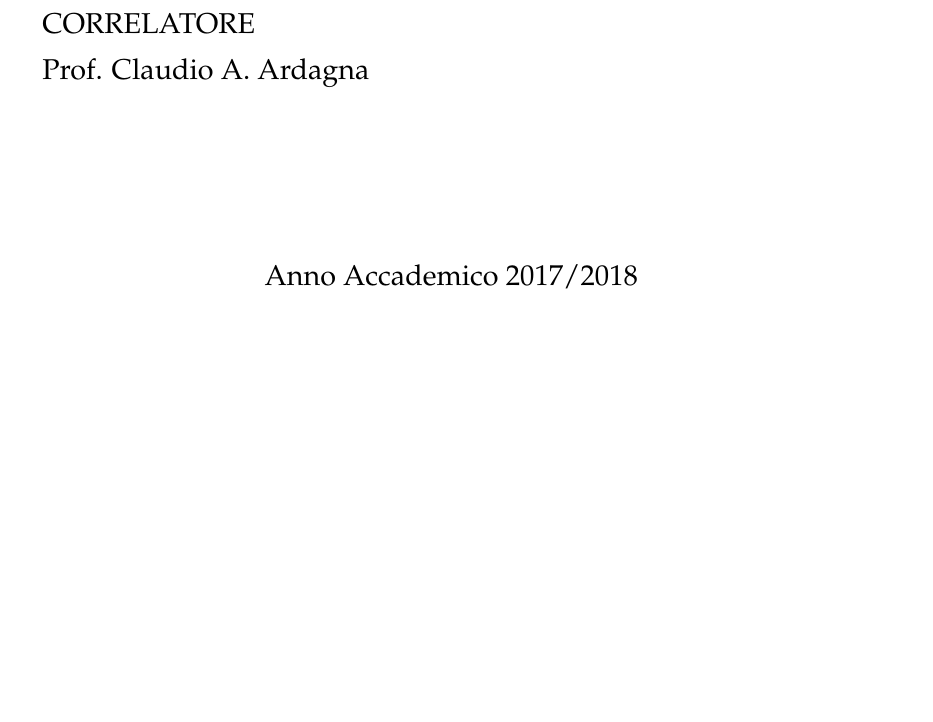
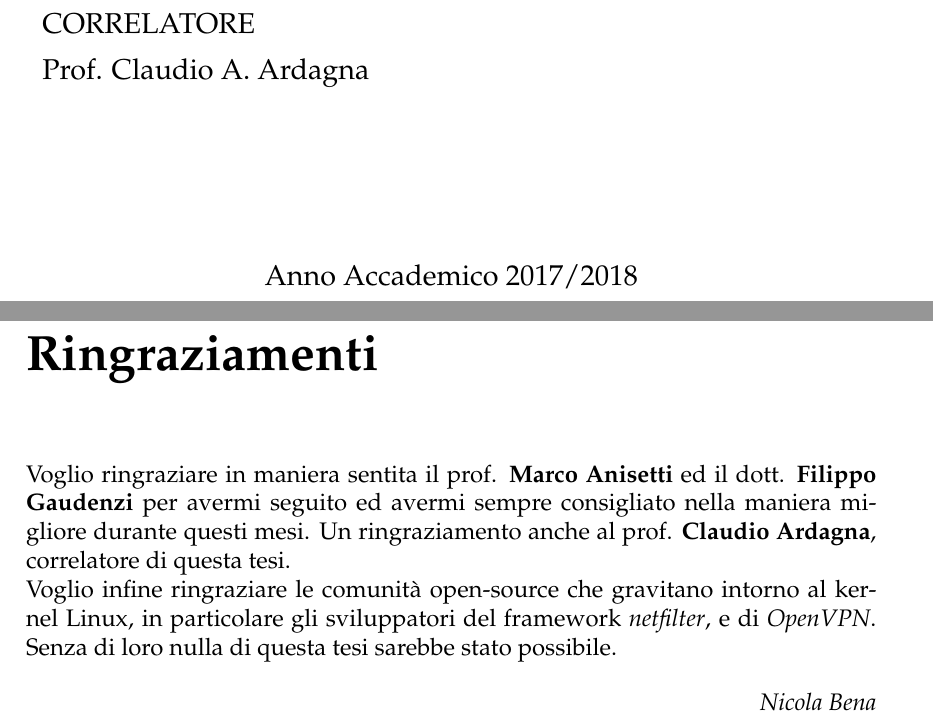
Before and after one commit to nbena/thesis3, a LaTeX thesis (thesis.tex, which reads 00-pre/01_ack.tex): part of page 1 of 135 before the commit and two parts of pages 1 and 3 of 135 after it, the two joined at a grey line, cut so that both start at the same text, the shorter picture padded with empty space. Compiled offline with pdfLaTeX.

Commit message:
pre: add acknowledgments

```diff
--- a/00-pre/01_ack.tex
+++ b/00-pre/01_ack.tex
@@ -1 +1,14 @@
 \chapter*{Ringraziamenti}
+
+Voglio ringraziare in maniera sentita il prof. \textbf{Marco Anisetti} ed il
+dott. \textbf{Filippo Gaudenzi} per avermi seguito ed avermi sempre consigliato nella
+maniera migliore durante questi mesi. Un ringraziamento anche al prof. \textbf{Claudio Ardagna},
+correlatore di questa tesi.\\
+Voglio infine ringraziare le comunità open-source che gravitano intorno al kernel Linux, in
+particolare gli sviluppatori del framework \textit{netfilter}, e di \textit{OpenVPN}. Senza
+di loro nulla di questa tesi sarebbe stato possibile.
+
+
+\begin{flushright}
+    \textit{Nicola Bena}
+\end{flushright}
```
Also changed, not shown: thesis.tex (+2 -1 lines), thesis.pdf.
